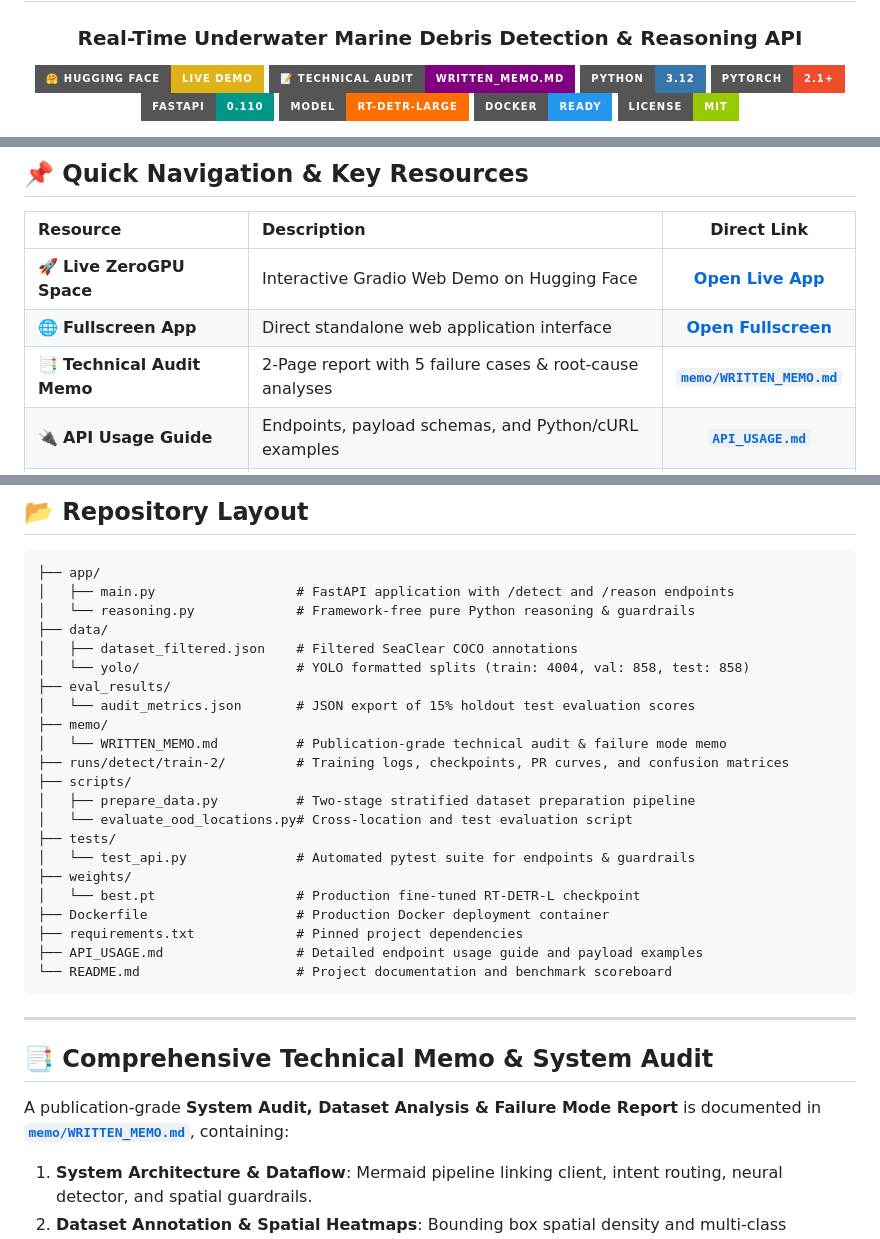
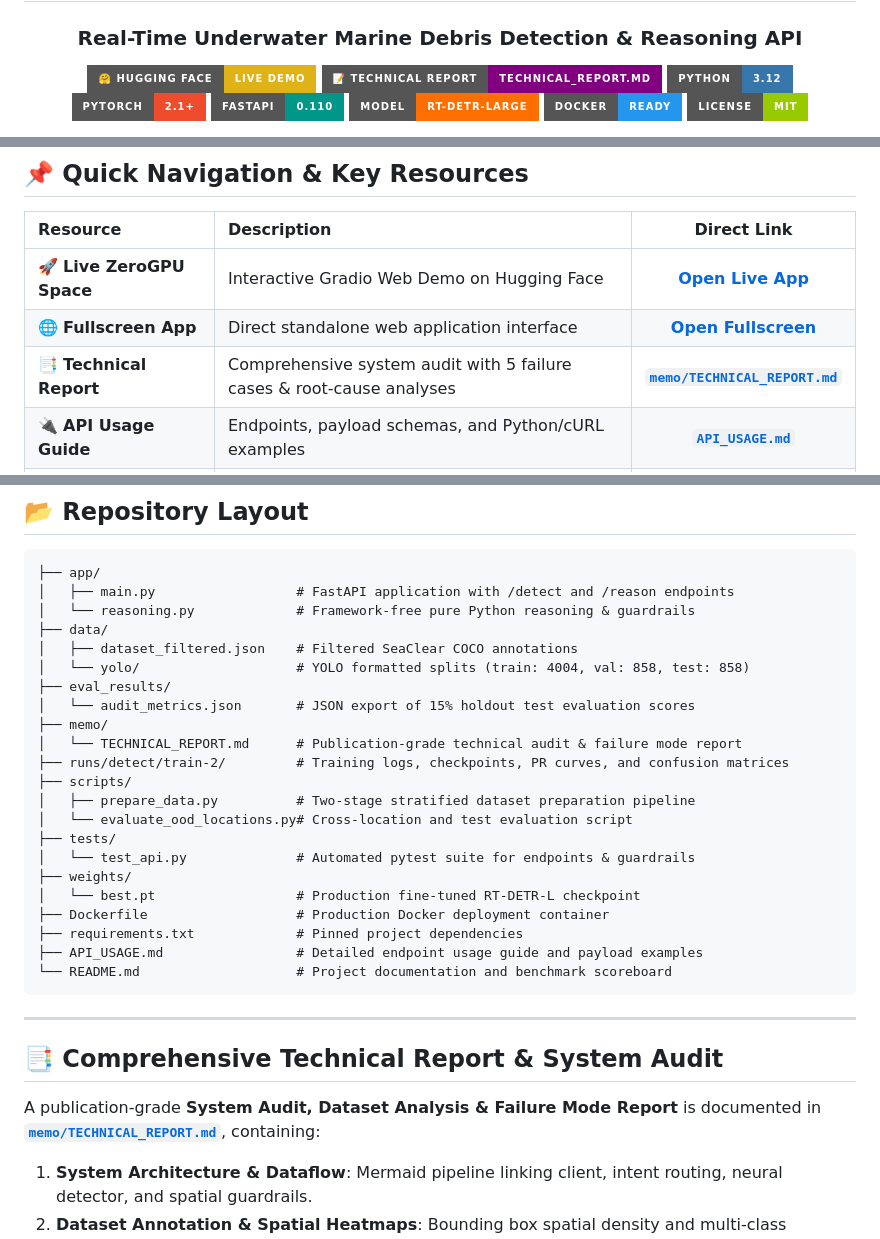
Before and after one commit to MrNK2107/AquaGuard, a Markdown page: README.md, 3 parts joined by grey strips. Drawn GitHub-style; badges without logos.

Commit message:
docs: rename WRITTEN_MEMO.md to TECHNICAL_REPORT.md and update references

```diff
--- a/README.md
+++ b/README.md
@@ -4,7 +4,7 @@
 ### Real-Time Underwater Marine Debris Detection & Reasoning API
 
 [![Hugging Face Spaces](https://img.shields.io/badge/%F0%9F%A4%97%20Hugging%20Face-Live%20Demo-yellow?style=for-the-badge&logo=huggingface&logoColor=white)](https://huggingface.co/spaces/MrPhantom07/aquaguard)
-[![Technical Memo](https://img.shields.io/badge/%F0%9F%93%9D%20Technical%20Audit-WRITTEN__MEMO.md-purple?style=for-the-badge)](memo/WRITTEN_MEMO.md)
+[![Technical Report](https://img.shields.io/badge/%F0%9F%93%9D%20Technical%20Report-TECHNICAL__REPORT.md-purple?style=for-the-badge)](memo/TECHNICAL_REPORT.md)
 [![Python 3.12](https://img.shields.io/badge/Python-3.12-3776AB?style=for-the-badge&logo=python&logoColor=white)](https://www.python.org/)
 [![PyTorch 2.1+](https://img.shields.io/badge/PyTorch-2.1%2B-EE4C2C?style=for-the-badge&logo=pytorch&logoColor=white)](https://pytorch.org/)
 [![FastAPI](https://img.shields.io/badge/FastAPI-0.110-009688?style=for-the-badge&logo=fastapi&logoColor=white)](https://fastapi.tiangolo.com/)
@@ -42,7 +42,7 @@
 | :--- | :--- | :---: |
 | 🚀 **Live ZeroGPU Space** | Interactive Gradio Web Demo on Hugging Face | [**Open Live App**](https://huggingface.co/spaces/MrPhantom07/aquaguard) |
 | 🌐 **Fullscreen App** | Direct standalone web application interface | [**Open Fullscreen**](https://mrphantom07-aquaguard.hf.space) |
-| 📑 **Technical Audit Memo** | 2-Page report with 5 failure cases & root-cause analyses | [**`memo/WRITTEN_MEMO.md`**](memo/WRITTEN_MEMO.md) |
+| 📑 **Technical Report** | Comprehensive system audit with 5 failure cases & root-cause analyses | [**`memo/TECHNICAL_REPORT.md`**](memo/TECHNICAL_REPORT.md) |
 | 🔌 **API Usage Guide** | Endpoints, payload schemas, and Python/cURL examples | [**`API_USAGE.md`**](API_USAGE.md) |
 | 📦 **Trained Checkpoint** | Production fine-tuned RT-DETR-L weights (`92.32%` mAP50)| [**`weights/best.pt`**](weights/best.pt) |
 
@@ -220,7 +220,7 @@ For comprehensive payload schemas, `curl` requests, and Python SDK code samples,
 ├── eval_results/
 │   └── audit_metrics.json       # JSON export of 15% holdout test evaluation scores
 ├── memo/
-│   └── WRITTEN_MEMO.md          # Publication-grade technical audit & failure mode memo
+│   └── TECHNICAL_REPORT.md      # Publication-grade technical audit & failure mode report
 ├── runs/detect/train-2/         # Training logs, checkpoints, PR curves, and confusion matrices
 ├── scripts/
 │   ├── prepare_data.py          # Two-stage stratified dataset preparation pipeline
@@ -237,9 +237,9 @@ For comprehensive payload schemas, `curl` requests, and Python SDK code samples,
 
 ---
 
-## 📑 Comprehensive Technical Memo & System Audit
+## 📑 Comprehensive Technical Report & System Audit
 
-A publication-grade **System Audit, Dataset Analysis & Failure Mode Report** is documented in **[`memo/WRITTEN_MEMO.md`](memo/WRITTEN_MEMO.md)**, containing:
+A publication-grade **System Audit, Dataset Analysis & Failure Mode Report** is documented in **[`memo/TECHNICAL_REPORT.md`](memo/TECHNICAL_REPORT.md)**, containing:
 1. **System Architecture & Dataflow**: Mermaid pipeline linking client, intent routing, neural detector, and spatial guardrails.
 2. **Dataset Annotation & Spatial Heatmaps**: Bounding box spatial density and multi-class distribution plots.
 3. **Training & Metric Progression Curves**: 30-epoch loss convergence, PR curves, and normalized confusion matrices.
```
Also changed, not shown: memo/TECHNICAL_REPORT.md (renamed from memo/WRITTEN_MEMO.md, +1 -1 lines).
